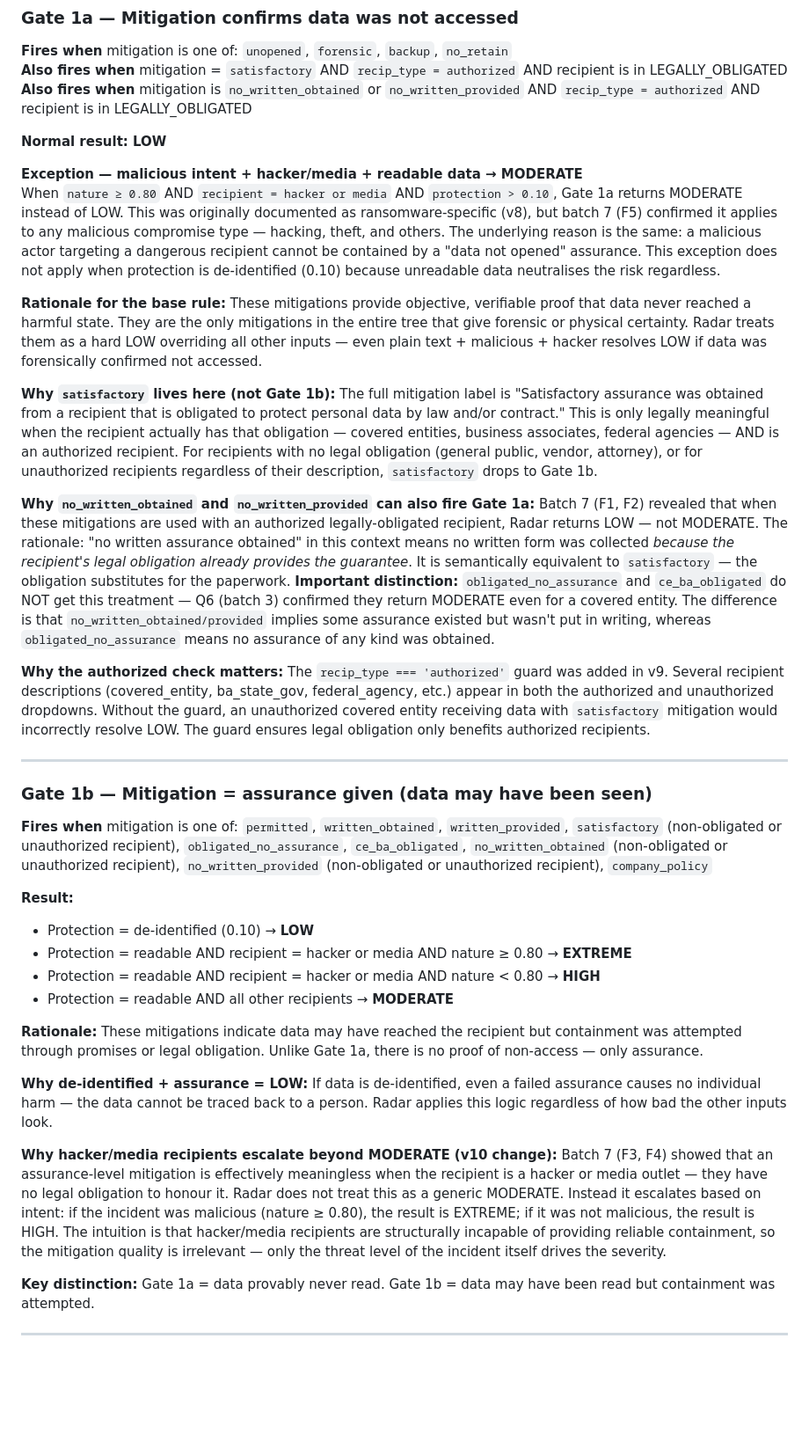
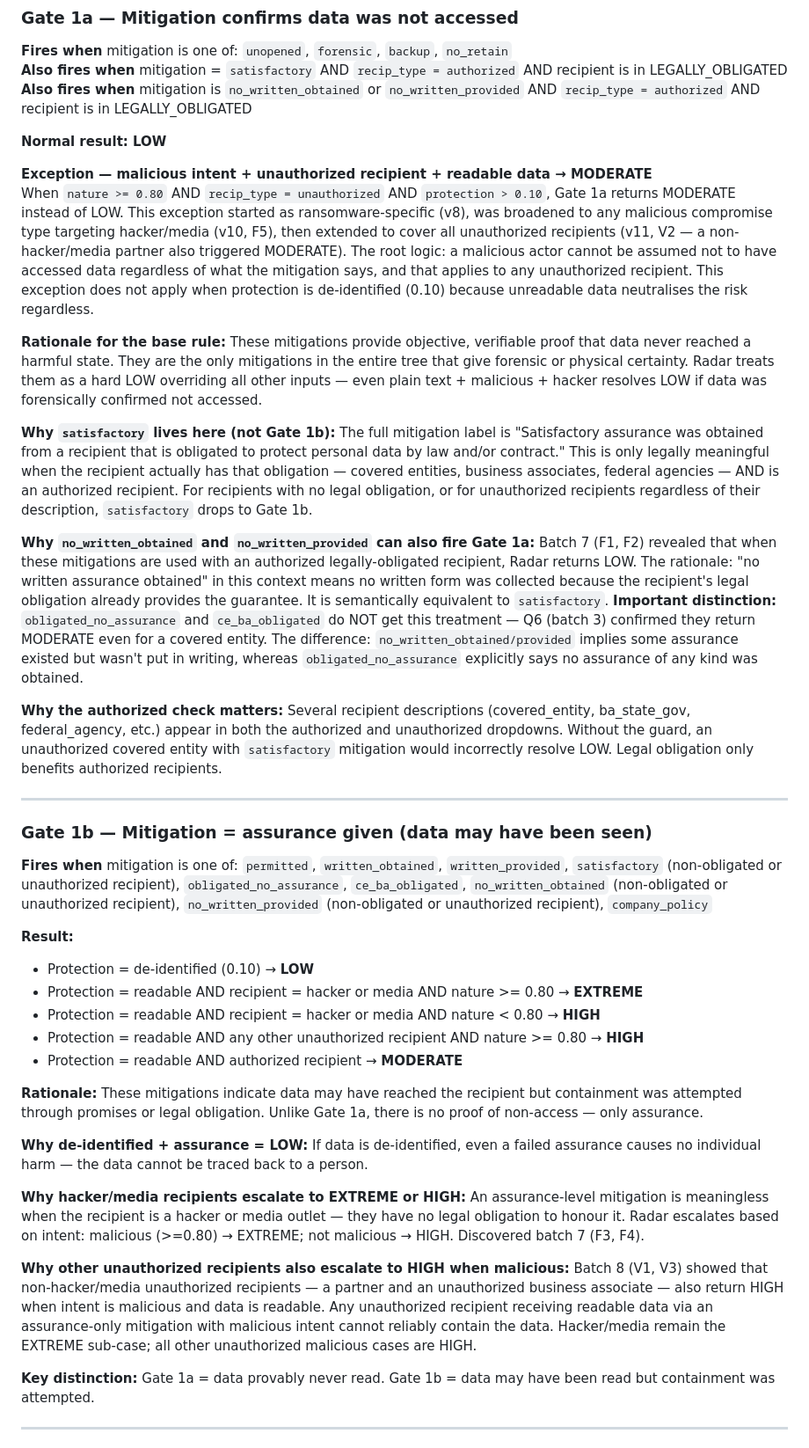
Before and after one commit to chinu89/risk-calculator, a Markdown page: README.md, the part around one of its changes. Shown at 88% size. GitHub-like rendering; blank space fills up the shorter version.

```diff
--- a/README.md
+++ b/README.md
@@ -50,16 +50,16 @@ Gate 1a → Gate 1b → Gate 2 → Gate 3 → Gate 4
 
 **Normal result: LOW**
 
-**Exception — malicious intent + hacker/media + readable data → MODERATE**
-When `nature ≥ 0.80` AND `recipient = hacker or media` AND `protection > 0.10`, Gate 1a returns MODERATE instead of LOW. This was originally documented as ransomware-specific (v8), but batch 7 (F5) confirmed it applies to any malicious compromise type — hacking, theft, and others. The underlying reason is the same: a malicious actor targeting a dangerous recipient cannot be contained by a "data not opened" assurance. This exception does not apply when protection is de-identified (0.10) because unreadable data neutralises the risk regardless.
+**Exception — malicious intent + unauthorized recipient + readable data → MODERATE**
+When `nature >= 0.80` AND `recip_type = unauthorized` AND `protection > 0.10`, Gate 1a returns MODERATE instead of LOW. This exception started as ransomware-specific (v8), was broadened to any malicious compromise type targeting hacker/media (v10, F5), then extended to cover all unauthorized recipients (v11, V2 — a non-hacker/media partner also triggered MODERATE). The root logic: a malicious actor cannot be assumed not to have accessed data regardless of what the mitigation says, and that applies to any unauthorized recipient. This exception does not apply when protection is de-identified (0.10) because unreadable data neutralises the risk regardless.
 
 **Rationale for the base rule:** These mitigations provide objective, verifiable proof that data never reached a harmful state. They are the only mitigations in the entire tree that give forensic or physical certainty. Radar treats them as a hard LOW overriding all other inputs — even plain text + malicious + hacker resolves LOW if data was forensically confirmed not accessed.
 
-**Why `satisfactory` lives here (not Gate 1b):** The full mitigation label is "Satisfactory assurance was obtained from a recipient that is obligated to protect personal data by law and/or contract." This is only legally meaningful when the recipient actually has that obligation — covered entities, business associates, federal agencies — AND is an authorized recipient. For recipients with no legal obligation (general public, vendor, attorney), or for unauthorized recipients regardless of their description, `satisfactory` drops to Gate 1b.
+**Why `satisfactory` lives here (not Gate 1b):** The full mitigation label is "Satisfactory assurance was obtained from a recipient that is obligated to protect personal data by law and/or contract." This is only legally meaningful when the recipient actually has that obligation — covered entities, business associates, federal agencies — AND is an authorized recipient. For recipients with no legal obligation, or for unauthorized recipients regardless of their description, `satisfactory` drops to Gate 1b.
 
-**Why `no_written_obtained` and `no_written_provided` can also fire Gate 1a:** Batch 7 (F1, F2) revealed that when these mitigations are used with an authorized legally-obligated recipient, Radar returns LOW — not MODERATE. The rationale: "no written assurance obtained" in this context means no written form was collected *because the recipient's legal obligation already provides the guarantee*. It is semantically equivalent to `satisfactory` — the obligation substitutes for the paperwork. **Important distinction:** `obligated_no_assurance` and `ce_ba_obligated` do NOT get this treatment — Q6 (batch 3) confirmed they return MODERATE even for a covered entity. The difference is that `no_written_obtained/provided` implies some assurance existed but wasn't put in writing, whereas `obligated_no_assurance` means no assurance of any kind was obtained.
+**Why `no_written_obtained` and `no_written_provided` can also fire Gate 1a:** Batch 7 (F1, F2) revealed that when these mitigations are used with an authorized legally-obligated recipient, Radar returns LOW. The rationale: "no written assurance obtained" in this context means no written form was collected because the recipient's legal obligation already provides the guarantee. It is semantically equivalent to `satisfactory`. **Important distinction:** `obligated_no_assurance` and `ce_ba_obligated` do NOT get this treatment — Q6 (batch 3) confirmed they return MODERATE even for a covered entity. The difference: `no_written_obtained/provided` implies some assurance existed but wasn't put in writing, whereas `obligated_no_assurance` explicitly says no assurance of any kind was obtained.
 
-**Why the authorized check matters:** The `recip_type === 'authorized'` guard was added in v9. Several recipient descriptions (covered_entity, ba_state_gov, federal_agency, etc.) appear in both the authorized and unauthorized dropdowns. Without the guard, an unauthorized covered entity receiving data with `satisfactory` mitigation would incorrectly resolve LOW. The guard ensures legal obligation only benefits authorized recipients.
+**Why the authorized check matters:** Several recipient descriptions (covered_entity, ba_state_gov, federal_agency, etc.) appear in both the authorized and unauthorized dropdowns. Without the guard, an unauthorized covered entity with `satisfactory` mitigation would incorrectly resolve LOW. Legal obligation only benefits authorized recipients.
 
 ---
 
@@ -69,15 +69,18 @@ When `nature ≥ 0.80` AND `recipient = hacker or media` AND `protection > 0.10`
 
 **Result:**
 - Protection = de-identified (0.10) → **LOW**
-- Protection = readable AND recipient = hacker or media AND nature ≥ 0.80 → **EXTREME**
+- Protection = readable AND recipient = hacker or media AND nature >= 0.80 → **EXTREME**
 - Protection = readable AND recipient = hacker or media AND nature < 0.80 → **HIGH**
-- Protection = readable AND all other recipients → **MODERATE**
+- Protection = readable AND any other unauthorized recipient AND nature >= 0.80 → **HIGH**
+- Protection = readable AND authorized recipient → **MODERATE**
 
 **Rationale:** These mitigations indicate data may have reached the recipient but containment was attempted through promises or legal obligation. Unlike Gate 1a, there is no proof of non-access — only assurance.
 
-**Why de-identified + assurance = LOW:** If data is de-identified, even a failed assurance causes no individual harm — the data cannot be traced back to a person. Radar applies this logic regardless of how bad the other inputs look.
+**Why de-identified + assurance = LOW:** If data is de-identified, even a failed assurance causes no individual harm — the data cannot be traced back to a person.
 
-**Why hacker/media recipients escalate beyond MODERATE (v10 change):** Batch 7 (F3, F4) showed that an assurance-level mitigation is effectively meaningless when the recipient is a hacker or media outlet — they have no legal obligation to honour it. Radar does not treat this as a generic MODERATE. Instead it escalates based on intent: if the incident was malicious (nature ≥ 0.80), the result is EXTREME; if it was not malicious, the result is HIGH. The intuition is that hacker/media recipients are structurally incapable of providing reliable containment, so the mitigation quality is irrelevant — only the threat level of the incident itself drives the severity.
+**Why hacker/media recipients escalate to EXTREME or HIGH:** An assurance-level mitigation is meaningless when the recipient is a hacker or media outlet — they have no legal obligation to honour it. Radar escalates based on intent: malicious (>=0.80) → EXTREME; not malicious → HIGH. Discovered batch 7 (F3, F4).
+
+**Why other unauthorized recipients also escalate to HIGH when malicious:** Batch 8 (V1, V3) showed that non-hacker/media unauthorized recipients — a partner and an unauthorized business associate — also return HIGH when intent is malicious and data is readable. Any unauthorized recipient receiving readable data via an assurance-only mitigation with malicious intent cannot reliably contain the data. Hacker/media remain the EXTREME sub-case; all other unauthorized malicious cases are HIGH.
 
 **Key distinction:** Gate 1a = data provably never read. Gate 1b = data may have been read but containment was attempted.
 
```
Also changed, not shown: other parts of README.md (+90 -66 lines).
